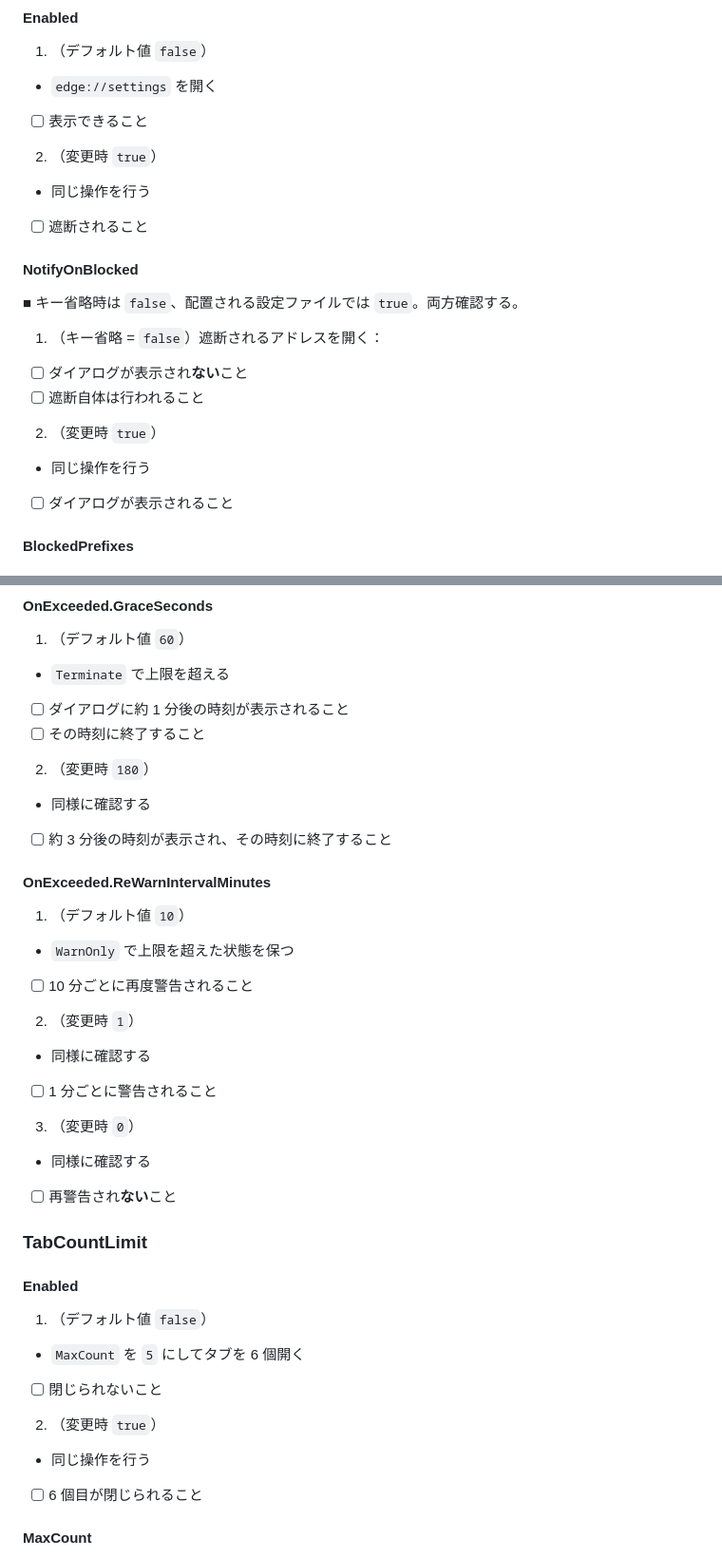
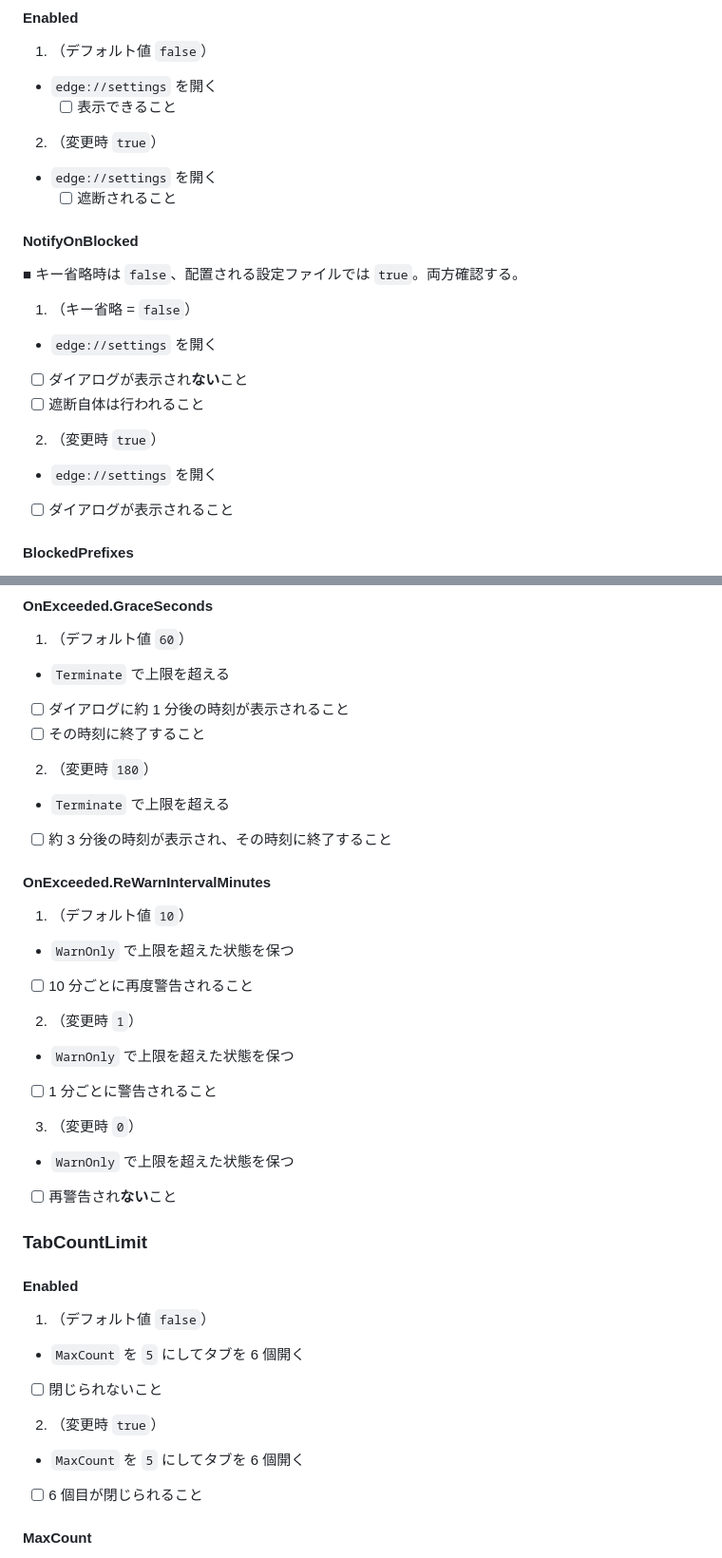
Before and after one commit to clear-code/BrowserGuard, a Markdown page: docs/連結テスト手順書.md, 2 parts joined by grey strips. Shown at 95% size. GitHub-like rendering.

```diff
--- a/docs/連結テスト手順書.md
+++ b/docs/連結テスト手順書.md
@@ -603,20 +605,21 @@ toc-own-page: true
 
 1. （デフォルト値 `false`）
   * `edge://settings` を開く
-  * [ ] 表示できること
+    * [ ] 表示できること
 2. （変更時 `true`）
-  * 同じ操作を行う
-  * [ ] 遮断されること
+  * `edge://settings` を開く
+    * [ ] 遮断されること
 
 #### NotifyOnBlocked
 
 ■ キー省略時は `false`、配置される設定ファイルでは `true`。両方確認する。
 
-1. （キー省略 = `false`）遮断されるアドレスを開く：
+1. （キー省略 = `false`）
+  * `edge://settings` を開く
   * [ ] ダイアログが表示され**ない**こと
   * [ ] 遮断自体は行われること
 2. （変更時 `true`）
-  * 同じ操作を行う
+  * `edge://settings` を開く
   * [ ] ダイアログが表示されること
 
 #### BlockedPrefixes
@@ -729,7 +733,7 @@ toc-own-page: true
   * [ ] ダイアログに約 1 分後の時刻が表示されること
   * [ ] その時刻に終了すること
 2. （変更時 `180`）
-  * 同様に確認する
+  * `Terminate` で上限を超える
   * [ ] 約 3 分後の時刻が表示され、その時刻に終了すること
 
 #### OnExceeded.ReWarnIntervalMinutes
@@ -738,10 +742,10 @@ toc-own-page: true
   * `WarnOnly` で上限を超えた状態を保つ
   * [ ] 10 分ごとに再度警告されること
 2. （変更時 `1`）
-  * 同様に確認する
+  * `WarnOnly` で上限を超えた状態を保つ
   * [ ] 1 分ごとに警告されること
 3. （変更時 `0`）
-  * 同様に確認する
+  * `WarnOnly` で上限を超えた状態を保つ
   * [ ] 再警告され**ない**こと
 
 ### TabCountLimit
@@ -752,7 +756,7 @@ toc-own-page: true
   * `MaxCount` を `5` にしてタブを 6 個開く
   * [ ] 閉じられないこと
 2. （変更時 `true`）
-  * 同じ操作を行う
+  * `MaxCount` を `5` にしてタブを 6 個開く
   * [ ] 6 個目が閉じられること
 
 #### MaxCount
```
Also changed, not shown: other parts of docs/連結テスト手順書.md (+24 -19 lines).
